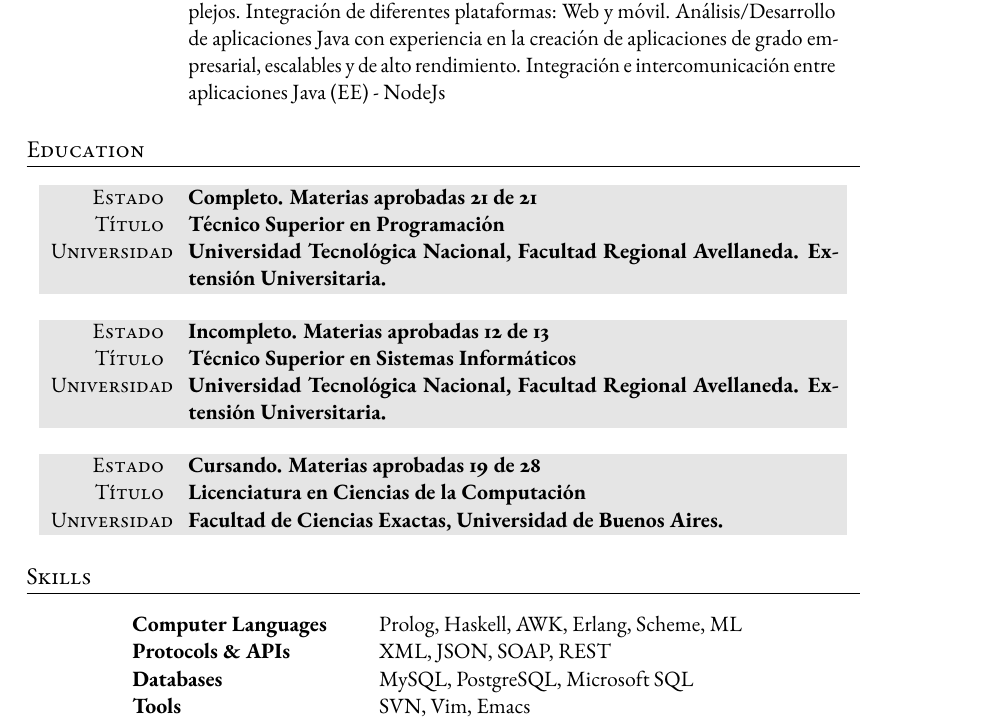
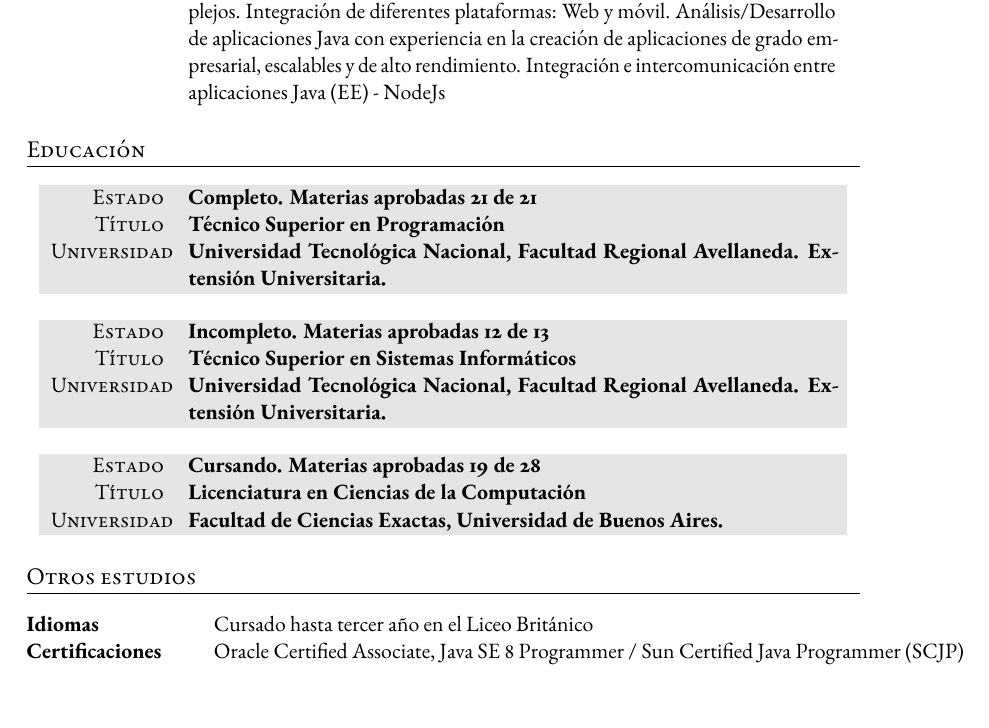
Before and after one commit to medranomatias/profile, a LaTeX CV (cv.tex): part of page 3 of 3, cut so that both start at the same text. Compiled offline with pdfLaTeX.

Commit message:
Otros estudios CV

```diff
--- a/cv.tex
+++ b/cv.tex
@@ -170,7 +170,7 @@ Nivel experto en Javascript. Nivel experto en CSS (incluido todo lo relacionado
 %   EDUCATION
 %----------------------------------------------------------------------------------------
 
-\section{Education}
+\section{Educación}
 
 \begin{tabularx}{0.97\linewidth}{>{\raggedleft\scshape}p{2cm}X}
 \gray Estado        & \textbf{Completo. Materias aprobadas 21 de 21}\\
@@ -201,13 +201,11 @@ Nivel experto en Javascript. Nivel experto en CSS (incluido todo lo relacionado
 %   SKILLS
 %----------------------------------------------------------------------------------------
 
-\section{Skills}
+\section{Otros  estudios}
 
 \begin{tabular}{ @{} >{\bfseries}l @{\hspace{6ex}} l }
-Computer Languages & Prolog, Haskell, AWK, Erlang, Scheme, ML \\
-Protocols \& APIs & XML, JSON, SOAP, REST \\
-Databases & MySQL, PostgreSQL, Microsoft SQL \\
-Tools & SVN, Vim, Emacs
+Idiomas & Cursado hasta tercer año en el Liceo Británico \\
+Certificaciones & Oracle Certified Associate, Java SE 8 Programmer / Sun Certified Java Programmer (SCJP)  \\
 \end{tabular}
 
 %----------------------------------------------------------------------------------------
```
Also changed, not shown: cv.pdf.
